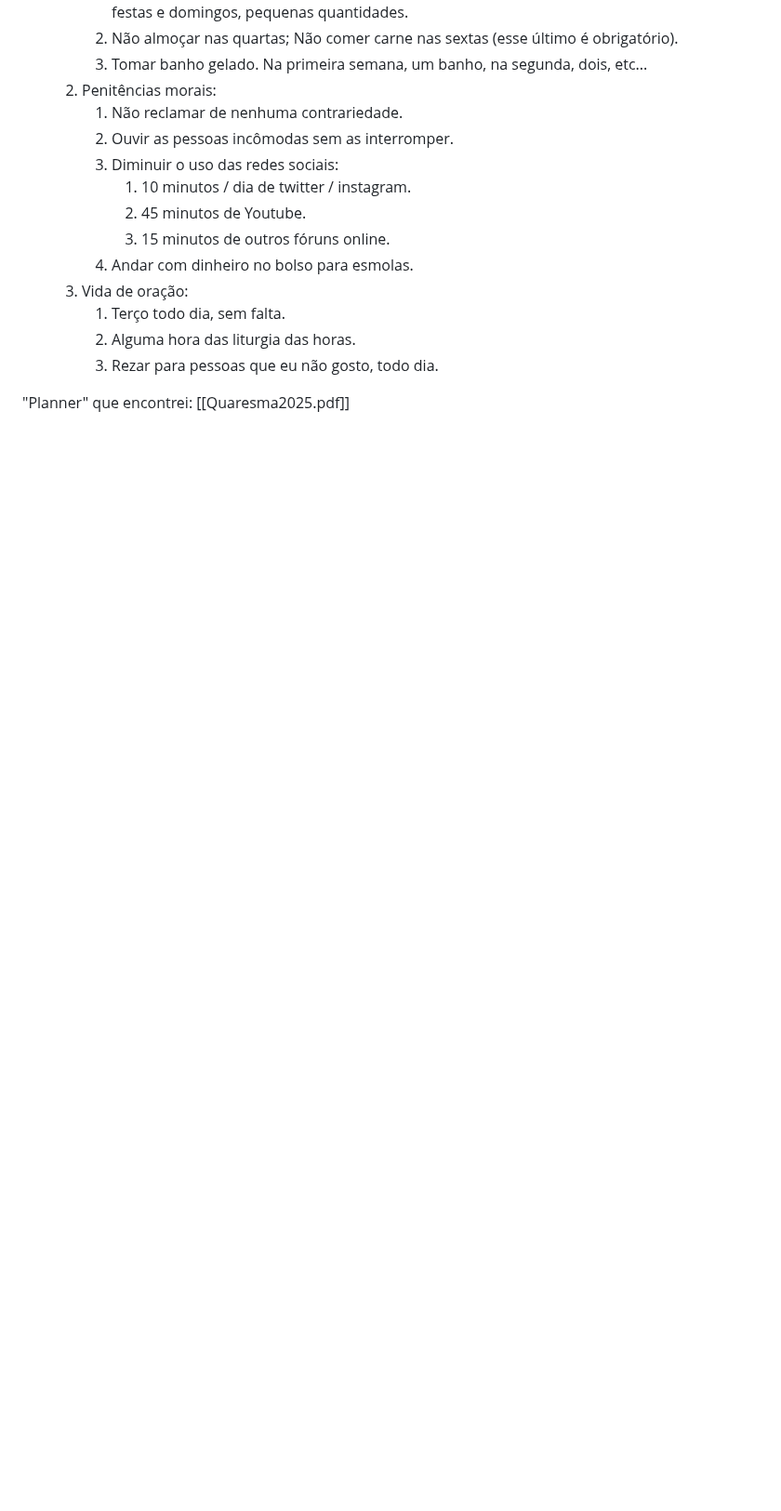
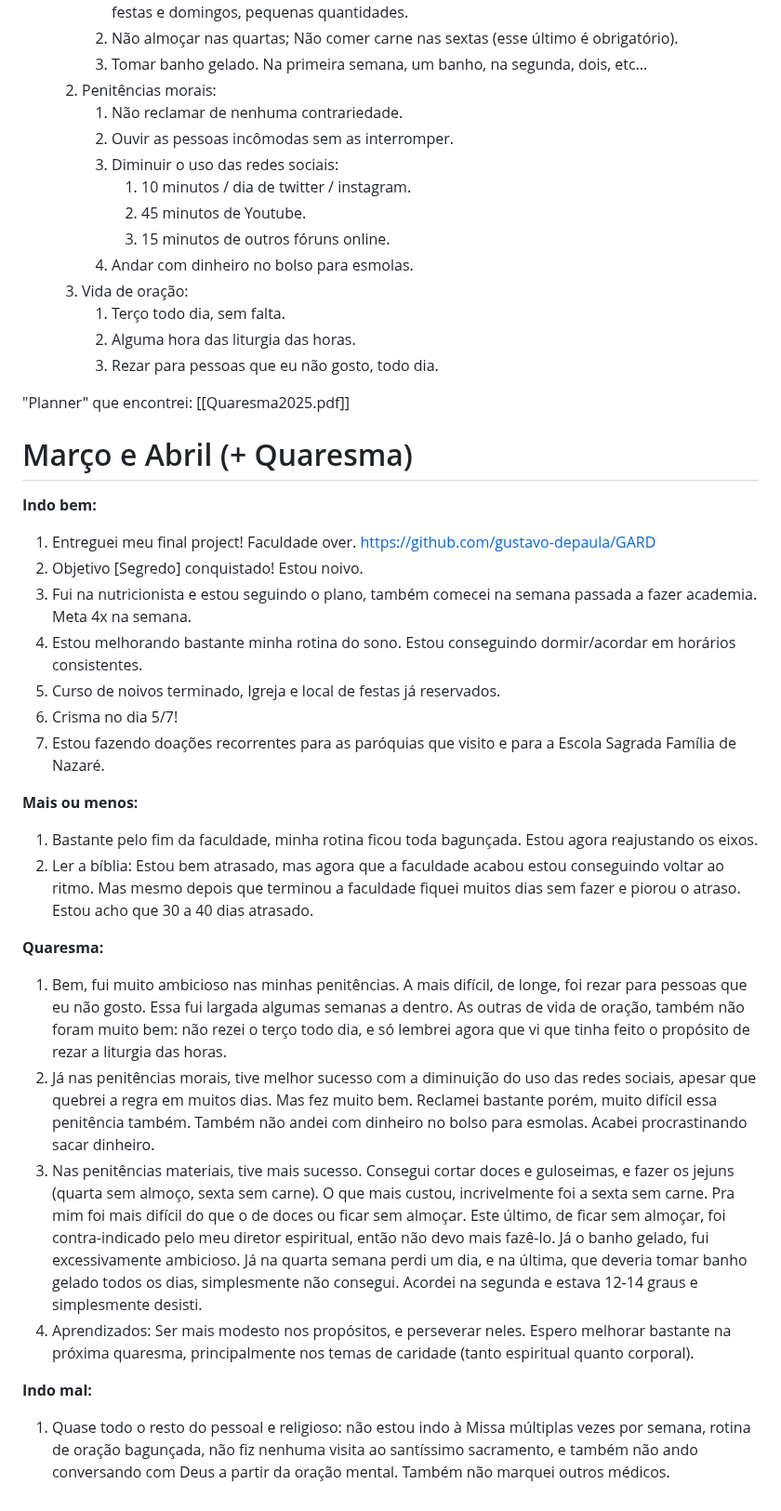
Before and after one commit to gustavo-depaula/gustavo-depaula.github.io, a Markdown page: content/wiki/Resoluções 2025.md, the part around the change. Shown at 93% size. GitHub-like rendering; blank space fills up the shorter version.

Commit message:
resolucoes marco/abril

```diff
--- a/content/wiki/Resoluções 2025.md
+++ b/content/wiki/Resoluções 2025.md
@@ -101,3 +101,26 @@ Escrevendo isso no dia 5 de Março.
 		3. Rezar para pessoas que eu não gosto, todo dia.
 
 "Planner" que encontrei: [[Quaresma2025.pdf]]
+
+# Março e Abril (+ Quaresma)
+**Indo bem:**
+1. Entreguei meu final project! Faculdade over. https://github.com/gustavo-depaula/GARD
+2. Objetivo \[Segredo\] conquistado! Estou noivo.
+3. Fui na nutricionista e estou seguindo o plano, também comecei na semana passada a fazer academia. Meta 4x na semana.
+4. Estou melhorando bastante minha rotina do sono. Estou conseguindo dormir/acordar em horários consistentes.
+5. Curso de noivos terminado, Igreja e local de festas já reservados.
+6. Crisma no dia 5/7!
+7. Estou fazendo doações recorrentes para as paróquias que visito e para a Escola Sagrada Família de Nazaré.
+
+**Mais ou menos:**
+1. Bastante pelo fim da faculdade, minha rotina ficou toda bagunçada. Estou agora reajustando os eixos.
+2. Ler a bíblia: Estou bem atrasado, mas agora que a faculdade acabou estou conseguindo voltar ao ritmo. Mas mesmo depois que terminou a faculdade fiquei muitos dias sem fazer e piorou o atraso. Estou acho que 30 a 40 dias atrasado.
+
+**Quaresma:**
+1. Bem, fui muito ambicioso nas minhas penitências. A mais difícil, de longe, foi rezar para pessoas que eu não gosto. Essa fui largada algumas semanas a dentro. As outras de vida de oração, também não foram muito bem: não rezei o terço todo dia, e só lembrei agora que vi que tinha feito o propósito de rezar a liturgia das horas.
+2. Já nas penitências morais, tive melhor sucesso com a diminuição do uso das redes sociais, apesar que quebrei a regra em muitos dias. Mas fez muito bem. Reclamei bastante porém, muito difícil essa penitência também. Também não andei com dinheiro no bolso para esmolas. Acabei procrastinando sacar dinheiro.
+3. Nas penitências materiais, tive mais sucesso. Consegui cortar doces e guloseimas, e fazer os jejuns (quarta sem almoço, sexta sem carne). O que mais custou, incrivelmente foi a sexta sem carne. Pra mim foi mais difícil do que o de doces ou ficar sem almoçar. Este último, de ficar sem almoçar, foi contra-indicado pelo meu diretor espiritual, então não devo mais fazê-lo. Já o banho gelado, fui excessivamente ambicioso. Já na quarta semana perdi um dia, e na última, que deveria tomar banho gelado todos os dias, simplesmente não consegui. Acordei na segunda e estava 12-14 graus e simplesmente desisti.
+4. Aprendizados: Ser mais modesto nos propósitos, e perseverar neles. Espero melhorar bastante na próxima quaresma, principalmente nos temas de caridade (tanto espiritual quanto corporal).
+
+**Indo mal:**
+1. Quase todo o resto do pessoal e religioso: não estou indo à Missa múltiplas vezes por semana, rotina de oração bagunçada, não fiz nenhuma visita ao santíssimo sacramento, e também não ando conversando com Deus a partir da oração mental. Também não marquei outros médicos.
```
